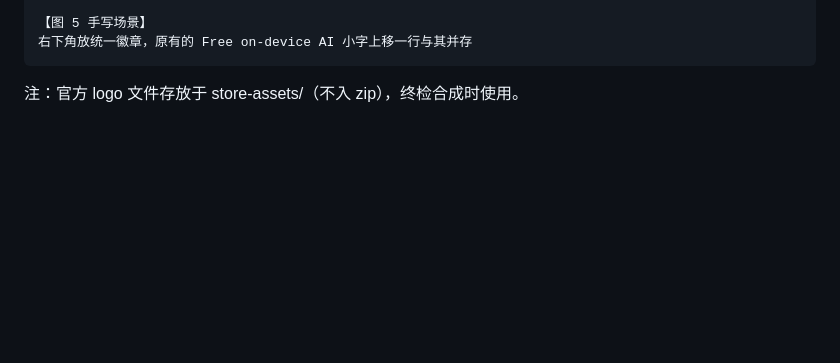
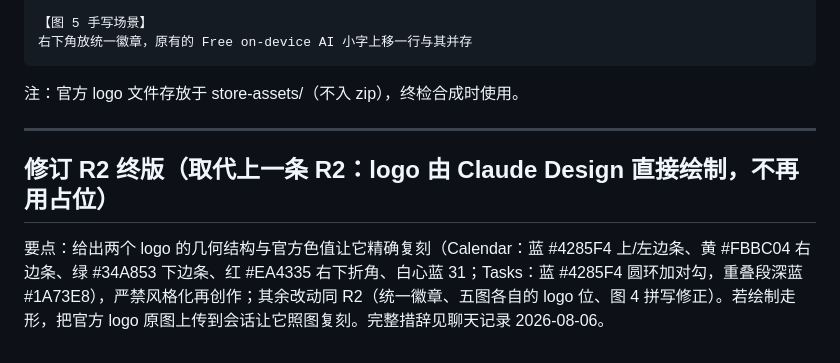
Before and after one commit to iamsherryshen/page2task, a Markdown page: docs/design-prompts-store-images.md, the part around the change. Drawn GitHub-style; blank space fills up the shorter version.

Commit message:
Store image kit: R2 final, Claude Design draws the Google logos directly
Co-Authored-By: Claude Fable 5 <noreply@anthropic.com>

````diff
--- a/docs/design-prompts-store-images.md
+++ b/docs/design-prompts-store-images.md
@@ -214,3 +214,9 @@ CTA 按钮下方加一行小字：Saved to your Google Tasks，行首留 18px
 ```
 
 注：官方 logo 文件存放于 store-assets/（不入 zip），终检合成时使用。
+
+---
+
+## 修订 R2 终版（取代上一条 R2：logo 由 Claude Design 直接绘制，不再用占位）
+
+要点：给出两个 logo 的几何结构与官方色值让它精确复刻（Calendar：蓝 #4285F4 上/左边条、黄 #FBBC04 右边条、绿 #34A853 下边条、红 #EA4335 右下折角、白心蓝 31；Tasks：蓝 #4285F4 圆环加对勾，重叠段深蓝 #1A73E8），严禁风格化再创作；其余改动同 R2（统一徽章、五图各自的 logo 位、图 4 拼写修正）。若绘制走形，把官方 logo 原图上传到会话让它照图复刻。完整措辞见聊天记录 2026-08-06。
````
